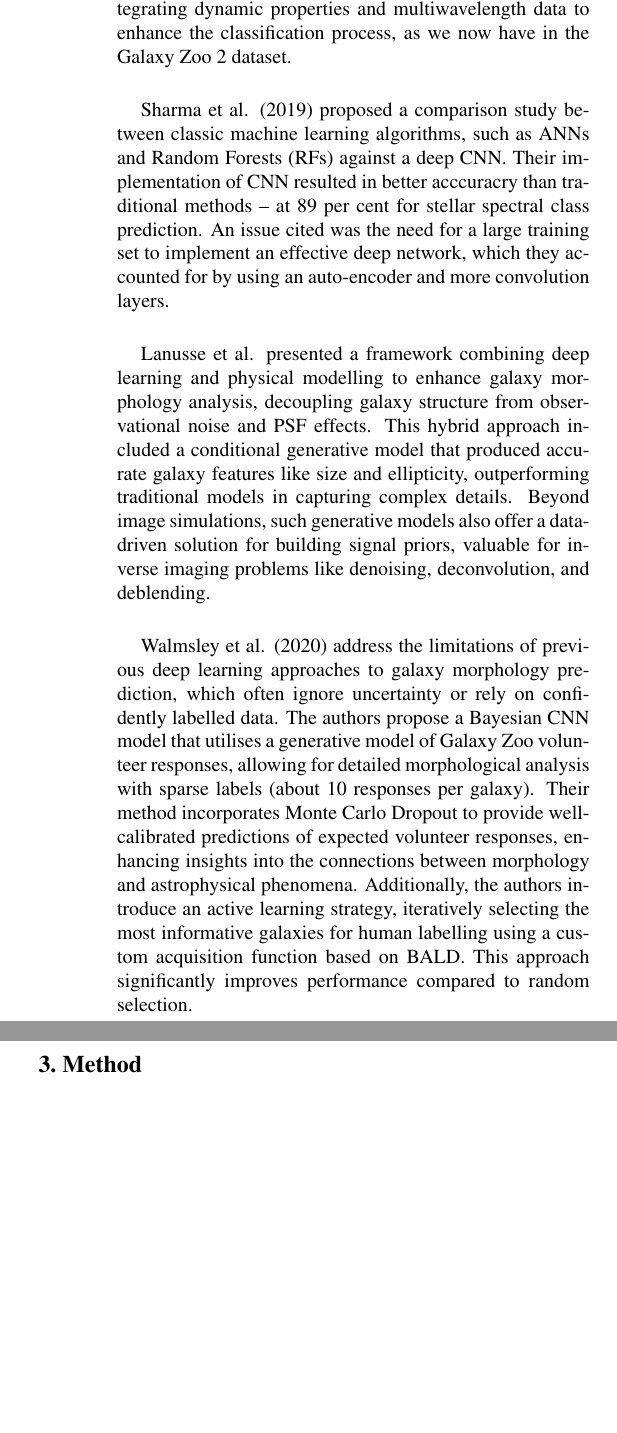
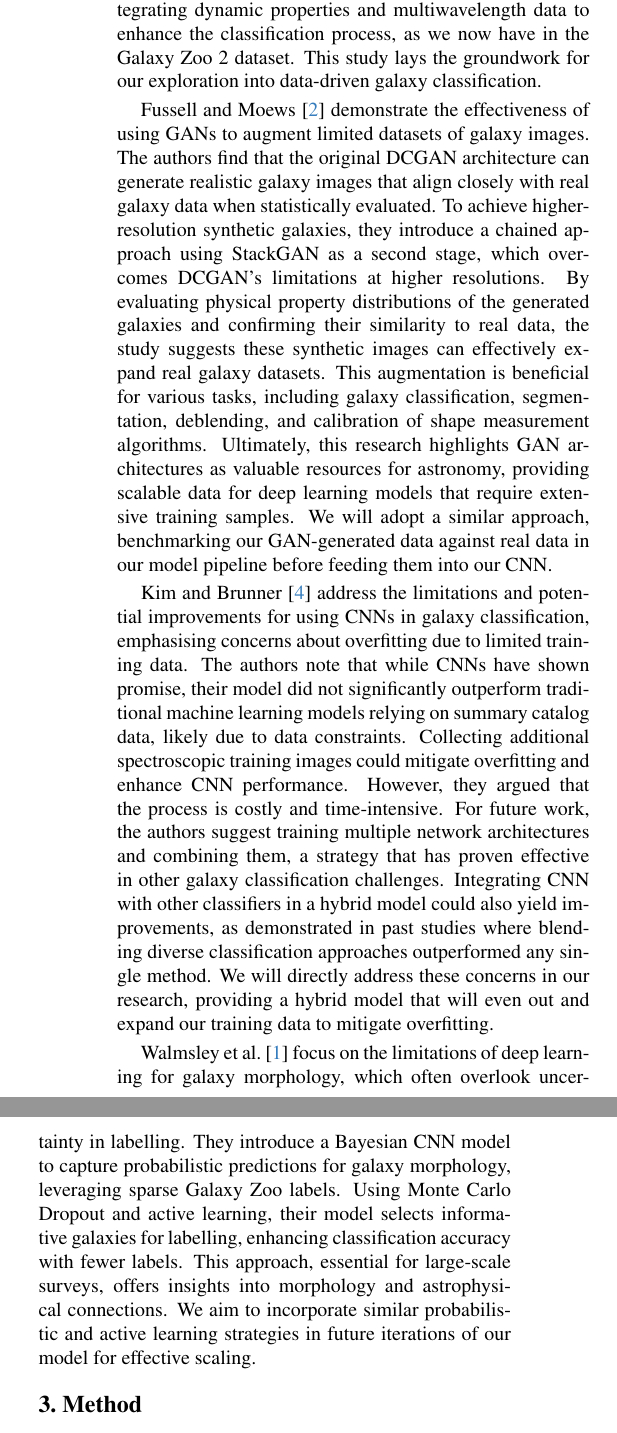
Before and after one commit to minlaux/cs682-project, a LaTeX paper (milestone format/main.tex): two parts of the columns of page 2 of 2 before the commit and two parts of the columns of page 2 of 3 after it, joined at a grey line, cut so that both start at the same text, the shorter picture padded with empty space. The pictures show the PDF file milestone format/main.pdf that the author committed with the source.

Commit message:
finished related work in milestone

```diff
--- a/milestone format/main.tex
+++ b/milestone format/main.tex
@@ -77,20 +75,30 @@ ANNs achieve comparable accuracy to human experts, operating within 2 T-type uni
 The authors argue that ANNs provide a robust statistical framework, improving on linear methods through their capacity for non-linear modelling.
 While the paper does not cover all classification methods, it emphasises the potential of unsupervised algorithms to discover new features in galaxy data without external guidance.
 It also highlights the importance of integrating dynamic properties and multiwavelength data to enhance the classification process, as we now have in the Galaxy Zoo 2 dataset.
+This study lays the groundwork for our exploration into data-driven galaxy classification.
 
-Sharma et al. (2019) proposed a comparison study between classic machine learning algorithms, such as ANNs and Random Forests (RFs) against a deep CNN.
-Their implementation of CNN resulted in better acccuracry than traditional methods – at 89 per cent for stellar spectral class prediction.
-An issue cited was the need for a large training set to implement an effective deep network, which they accounted for by using an auto-encoder and more convolution layers.
+\citet{Fussell19} demonstrate the effectiveness of using GANs to augment limited datasets of galaxy images.
+The authors find that the original DCGAN architecture can generate realistic galaxy images that align closely with real galaxy data when statistically evaluated.
+To achieve higher-resolution synthetic galaxies, they introduce a chained approach using StackGAN as a second stage, which overcomes DCGAN’s limitations at higher resolutions.
+By evaluating physical property distributions of the generated galaxies and confirming their similarity to real data, the study suggests these synthetic images can effectively expand real galaxy datasets.
+This augmentation is beneficial for various tasks, including galaxy classification, segmentation, deblending, and calibration of shape measurement algorithms.
+Ultimately, this research highlights GAN architectures as valuable resources for astronomy, providing scalable data for deep learning models that require extensive training samples.
+We will adopt a similar approach, benchmarking our GAN-generated data against real data in our model pipeline before feeding them into our CNN.
 
-Lanusse et al. presented a framework combining deep learning and physical modelling to enhance galaxy morphology analysis, decoupling galaxy structure from observational noise and PSF effects.
-This hybrid approach included a conditional generative model that produced accurate galaxy features like size and ellipticity, outperforming traditional models in capturing complex details.
-Beyond image simulations, such generative models also offer a data-driven solution for building signal priors, valuable for inverse imaging problems like denoising, deconvolution, and deblending.
+\citet{Kim16} address the limitations and potential improvements for using CNNs in galaxy classification, emphasising concerns about overfitting due to limited training data.
+The authors note that while CNNs have shown promise, their model did not significantly outperform traditional machine learning models relying on summary catalog data, likely due to data constraints.
+Collecting additional spectroscopic training images could mitigate overfitting and enhance CNN performance.
+However, they argued that the process is costly and time-intensive.
+For future work, the authors suggest training multiple network architectures and combining them, a strategy that has proven effective in other galaxy classification challenges.
+Integrating CNN with other classifiers in a hybrid model could also yield improvements, as demonstrated in past studies where blending diverse classification approaches outperformed any single method.
+We will directly address these concerns in our research, providing a hybrid model that will even out and expand our training data to mitigate overfitting.
 
-Walmsley et al. (2020) address the limitations of previous deep learning approaches to galaxy morphology prediction, which often ignore uncertainty or rely on confidently labelled data.
-The authors propose a Bayesian CNN model that utilises a generative model of Galaxy Zoo volunteer responses, allowing for detailed morphological analysis with sparse labels (about 10 responses per galaxy).
-Their method incorporates Monte Carlo Dropout to provide well-calibrated predictions of expected volunteer responses, enhancing insights into the connections between morphology and astrophysical phenomena.
-Additionally, the authors introduce an active learning strategy, iteratively selecting the most informative galaxies for human labelling using a custom acquisition function based on BALD.
-This approach significantly improves performance compared to random selection.
+Walmsley \citet{Walmsley2019} focus on the limitations of deep learning for galaxy morphology, which often overlook uncertainty in labelling.
+They introduce a Bayesian CNN model to capture probabilistic predictions for galaxy morphology, leveraging sparse Galaxy Zoo labels.
+Using Monte Carlo Dropout and active learning, their model selects informative galaxies for labelling, enhancing classification accuracy with fewer labels.
+This approach, essential for large-scale surveys, offers insights into morphology and astrophysical connections.
+We aim to incorporate similar probabilistic and active learning strategies in future iterations of our model for effective scaling.
+
 
 % Technical approach
 \section{Method}
```
Also changed, not shown: milestone format/main.bib (+24 -0 lines), milestone format/main.bbl, milestone format/main.pdf, milestone format/main.tex (6 more changed lines), 7 other files.
